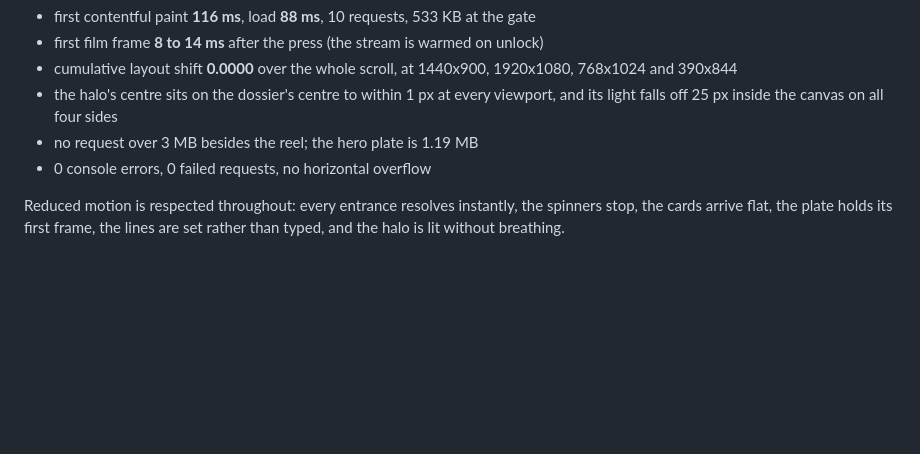
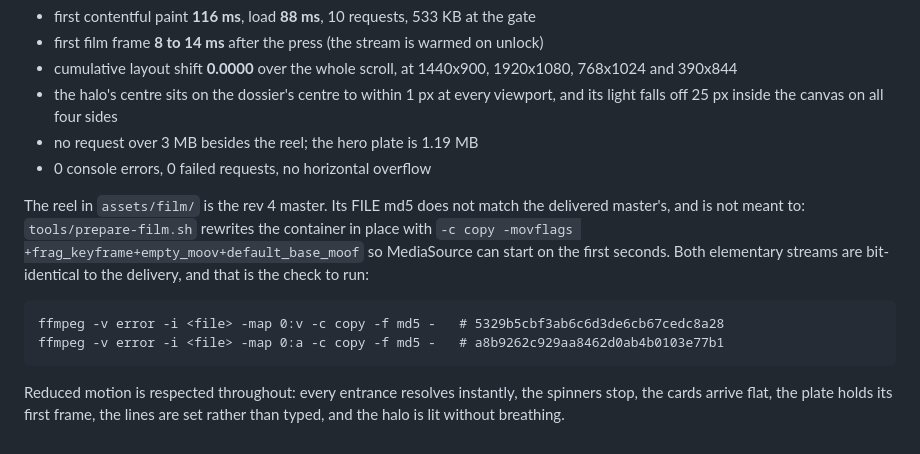
Before and after one commit to cowork-offering/credit360, a Markdown page: README.md, the part around the change. GitHub-like rendering; blank space fills up the shorter version.

Commit message:
credit360: how to check the reel is the rev 4 master
The file md5 in assets/film/ will never match the delivered master's, because
prepare-film.sh rewrites the container in place for MediaSource. The check that
means something is the elementary streams, and the README now carries both
hashes and the two commands that produce them.

Directive: do not "fix" a film md5 mismatch by copying the unfragmented master
  over it. That would restore the hash and break the streaming path.
Confidence: high
Scope-risk: narrow

````diff
--- a/README.md
+++ b/README.md
@@ -101,6 +101,17 @@ At 1440x900, Chromium, over the local build:
 - no request over 3 MB besides the reel; the hero plate is 1.19 MB
 - 0 console errors, 0 failed requests, no horizontal overflow
 
+The reel in `assets/film/` is the rev 4 master. Its FILE md5 does not match the
+delivered master's, and is not meant to: `tools/prepare-film.sh` rewrites the
+container in place with `-c copy -movflags +frag_keyframe+empty_moov+default_base_moof`
+so MediaSource can start on the first seconds. Both elementary streams are
+bit-identical to the delivery, and that is the check to run:
+
+```
+ffmpeg -v error -i <file> -map 0:v -c copy -f md5 -   # 5329b5cbf3ab6c6d3de6cb67cedc8a28
+ffmpeg -v error -i <file> -map 0:a -c copy -f md5 -   # a8b9262c929aa8462d0ab4b0103e77b1
+```
+
 Reduced motion is respected throughout: every entrance resolves instantly, the
 spinners stop, the cards arrive flat, the plate holds its first frame, the lines
 are set rather than typed, and the halo is lit without breathing.
````
